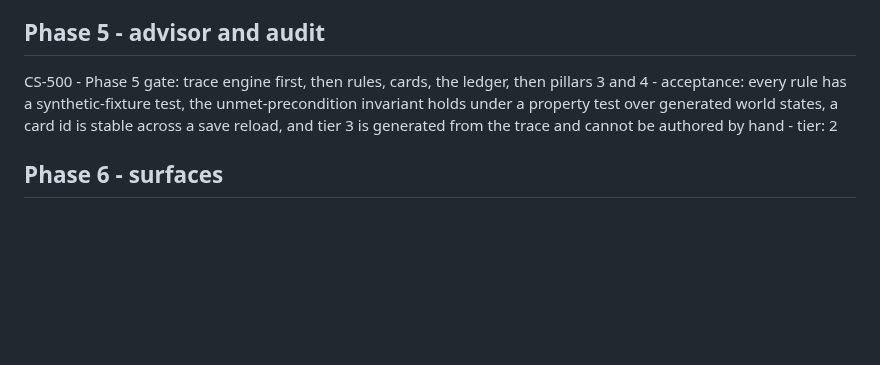
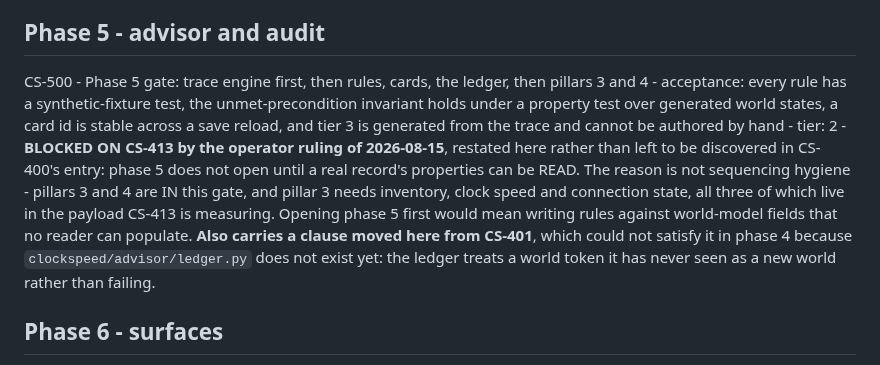
Before and after one commit to Remus3/ClockSpeed, a Markdown page: ROADMAP.md, the part around one of its changes. Drawn GitHub-style; blank space fills up the shorter version.

```diff
--- a/ROADMAP.md
+++ b/ROADMAP.md
@@ -51,7 +52,7 @@ CS-404 - Reconcile `tests/save/synthetic.py` with the real byte grammar on the t
 
 ## Phase 5 - advisor and audit
 
-CS-500 - Phase 5 gate: trace engine first, then rules, cards, the ledger, then pillars 3 and 4 - acceptance: every rule has a synthetic-fixture test, the unmet-precondition invariant holds under a property test over generated world states, a card id is stable across a save reload, and tier 3 is generated from the trace and cannot be authored by hand - tier: 2
+CS-500 - Phase 5 gate: trace engine first, then rules, cards, the ledger, then pillars 3 and 4 - acceptance: every rule has a synthetic-fixture test, the unmet-precondition invariant holds under a property test over generated world states, a card id is stable across a save reload, and tier 3 is generated from the trace and cannot be authored by hand - tier: 2 - **BLOCKED ON CS-413 by the operator ruling of 2026-08-15**, restated here rather than left to be discovered in CS-400's entry: phase 5 does not open until a real record's properties can be READ. The reason is not sequencing hygiene - pillars 3 and 4 are IN this gate, and pillar 3 needs inventory, clock speed and connection state, all three of which live in the payload CS-413 is measuring. Opening phase 5 first would mean writing rules against world-model fields that no reader can populate. **Also carries a clause moved here from CS-401**, which could not satisfy it in phase 4 because `clockspeed/advisor/ledger.py` does not exist yet: the ledger treats a world token it has never seen as a new world rather than failing.
 
 ## Phase 6 - surfaces
 
```
Also changed, not shown: other parts of ROADMAP.md (+3 -2 lines).
